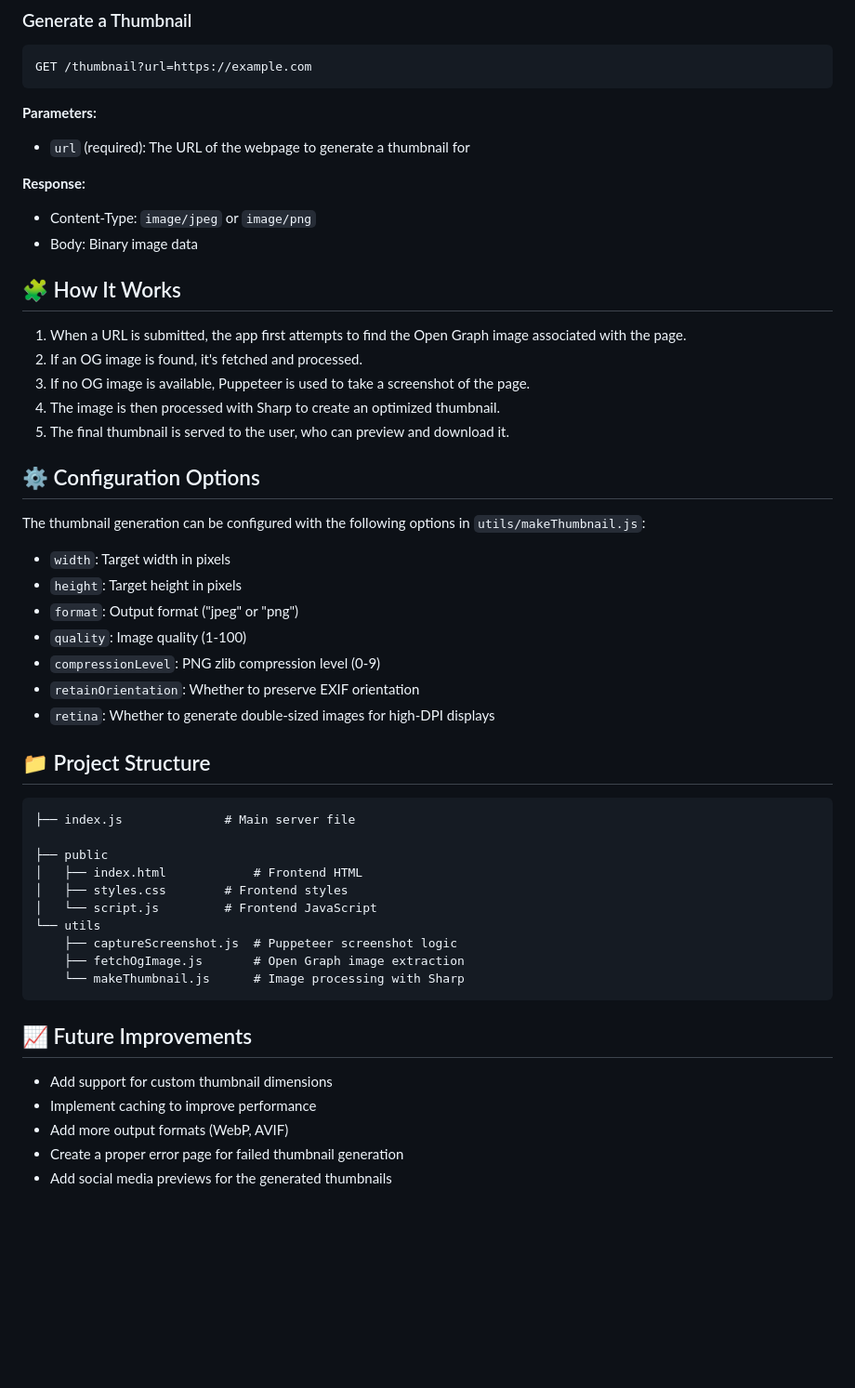
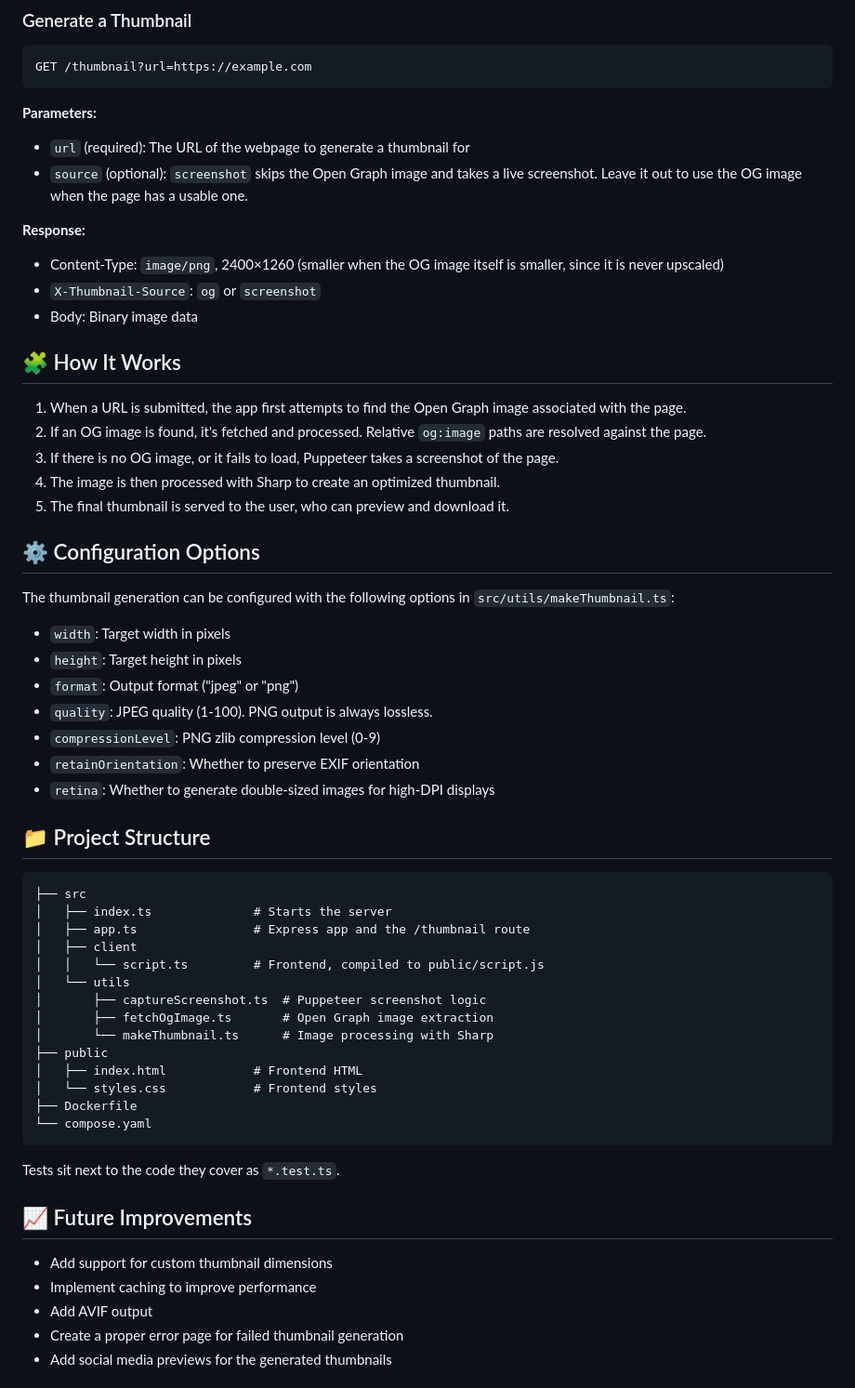
Before and after one commit to atharvdange618/Webpage-Thumbnail-Generator, a Markdown page: README.md, the part around one of its changes. Shown at 93% size. GitHub-like rendering; blank space fills up the shorter version.

````diff
--- a/README.md
+++ b/README.md
@@ -63,28 +81,30 @@ GET /thumbnail?url=https://example.com
 **Parameters:**
 
 - `url` (required): The URL of the webpage to generate a thumbnail for
+- `source` (optional): `screenshot` skips the Open Graph image and takes a live screenshot. Leave it out to use the OG image when the page has a usable one.
 
 **Response:**
 
-- Content-Type: `image/jpeg` or `image/png`
+- Content-Type: `image/png`, 2400×1260 (smaller when the OG image itself is smaller, since it is never upscaled)
+- `X-Thumbnail-Source`: `og` or `screenshot`
 - Body: Binary image data
 
 ## 🧩 How It Works
 
 1. When a URL is submitted, the app first attempts to find the Open Graph image associated with the page.
-2. If an OG image is found, it's fetched and processed.
-3. If no OG image is available, Puppeteer is used to take a screenshot of the page.
+2. If an OG image is found, it's fetched and processed. Relative `og:image` paths are resolved against the page.
+3. If there is no OG image, or it fails to load, Puppeteer takes a screenshot of the page.
 4. The image is then processed with Sharp to create an optimized thumbnail.
 5. The final thumbnail is served to the user, who can preview and download it.
 
 ## ⚙️ Configuration Options
 
-The thumbnail generation can be configured with the following options in `utils/makeThumbnail.js`:
+The thumbnail generation can be configured with the following options in `src/utils/makeThumbnail.ts`:
 
 - `width`: Target width in pixels
 - `height`: Target height in pixels
 - `format`: Output format ("jpeg" or "png")
-- `quality`: Image quality (1-100)
+- `quality`: JPEG quality (1-100). PNG output is always lossless.
 - `compressionLevel`: PNG zlib compression level (0-9)
 - `retainOrientation`: Whether to preserve EXIF orientation
 - `retina`: Whether to generate double-sized images for high-DPI displays
@@ -92,23 +112,29 @@ The thumbnail generation can be configured with the following options in `utils/
 ## 📁 Project Structure
 
 ```
-├── index.js              # Main server file
-
+├── src
+│   ├── index.ts              # Starts the server
+│   ├── app.ts                # Express app and the /thumbnail route
+│   ├── client
+│   │   └── script.ts         # Frontend, compiled to public/script.js
+│   └── utils
+│       ├── captureScreenshot.ts  # Puppeteer screenshot logic
+│       ├── fetchOgImage.ts       # Open Graph image extraction
+│       └── makeThumbnail.ts      # Image processing with Sharp
 ├── public
 │   ├── index.html            # Frontend HTML
-│   ├── styles.css        # Frontend styles
-│   └── script.js         # Frontend JavaScript
-└── utils
-    ├── captureScreenshot.js  # Puppeteer screenshot logic
-    ├── fetchOgImage.js       # Open Graph image extraction
-    └── makeThumbnail.js      # Image processing with Sharp
+│   └── styles.css            # Frontend styles
+├── Dockerfile
+└── compose.yaml
 ```
+
+Tests sit next to the code they cover as `*.test.ts`.
 
 ## 📈 Future Improvements
 
 - Add support for custom thumbnail dimensions
 - Implement caching to improve performance
-- Add more output formats (WebP, AVIF)
+- Add AVIF output
 - Create a proper error page for failed thumbnail generation
 - Add social media previews for the generated thumbnails
 
````
Also changed, not shown: other parts of README.md (+27 -9 lines).
